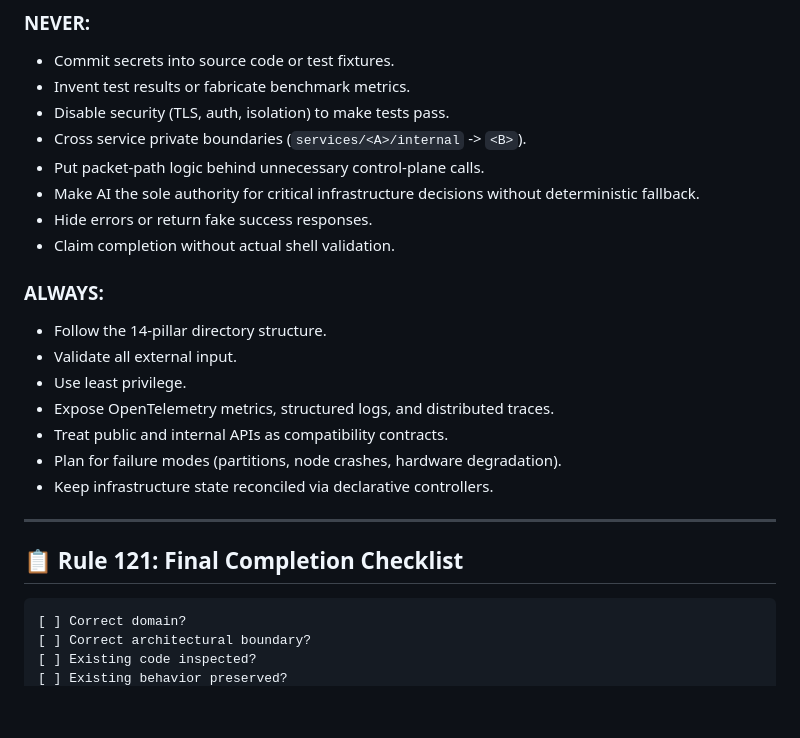
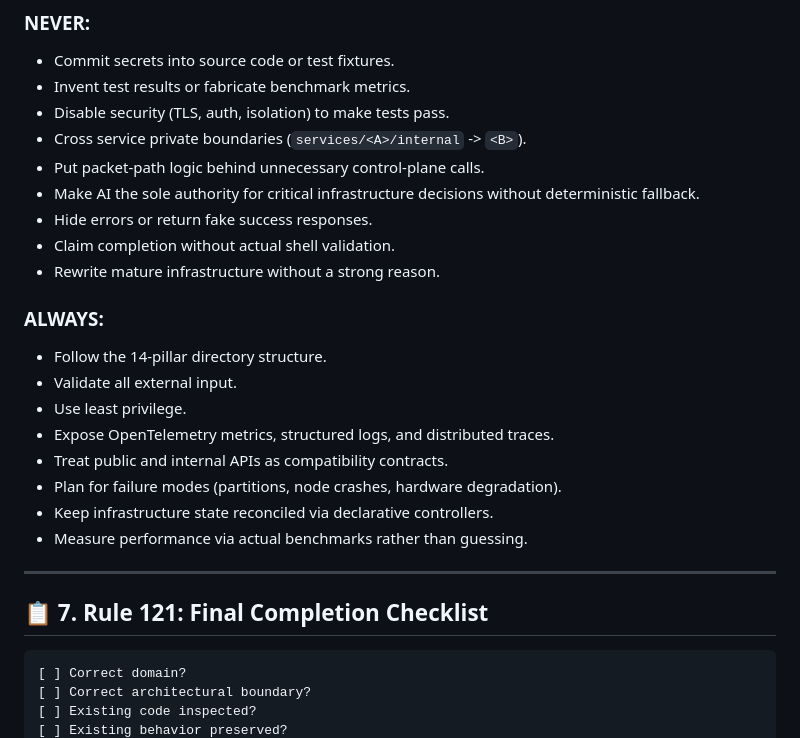
Before and after one commit to iammahmudhasan/Global-Infrastructure, a Markdown page: CLAUDE.md, the part around one of its changes. Drawn GitHub-style; blank space fills up the shorter version.

````diff
--- a/CLAUDE.md
+++ b/CLAUDE.md
@@ -111,6 +132,7 @@ docs/         → Master architecture, network runbooks, operator guides
 * Make AI the sole authority for critical infrastructure decisions without deterministic fallback.
 * Hide errors or return fake success responses.
 * Claim completion without actual shell validation.
+* Rewrite mature infrastructure without a strong reason.
 
 ### ALWAYS:
 * Follow the 14-pillar directory structure.
@@ -120,10 +142,11 @@ docs/         → Master architecture, network runbooks, operator guides
 * Treat public and internal APIs as compatibility contracts.
 * Plan for failure modes (partitions, node crashes, hardware degradation).
 * Keep infrastructure state reconciled via declarative controllers.
+* Measure performance via actual benchmarks rather than guessing.
 
 ---
 
-## 📋 Rule 121: Final Completion Checklist
+## 📋 7. Rule 121: Final Completion Checklist
 
 ```text
 [ ] Correct domain?
````
Also changed, not shown: other parts of CLAUDE.md (+67 -28 lines), AGENTS.md (+76 -57 lines).
